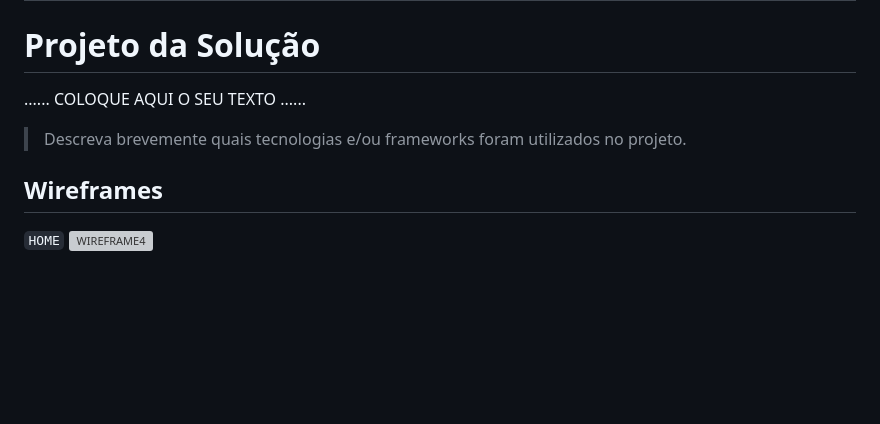
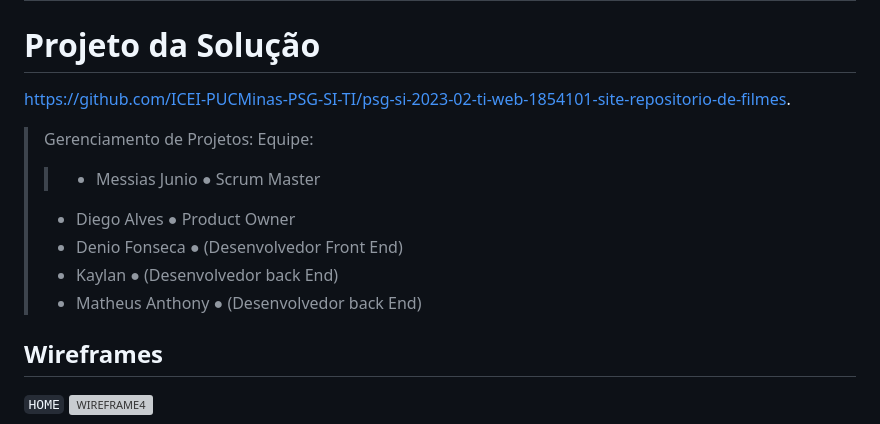
Before and after one commit to ICEI-PUCMinas-PSG-SI-TI/psg-si-2023-02-ti-web-1854101-repfilmes, a Markdown page: docs/relatorio/Relatorio Tecnico - TEMPLATE.md, the part around the change. Rendered like a GitHub page; blank space fills up the shorter version; grey boxes are pictures that could not be loaded.

```diff
--- a/docs/relatorio/Relatorio Tecnico - TEMPLATE.md
+++ b/docs/relatorio/Relatorio Tecnico - TEMPLATE.md
@@ -162,8 +162,16 @@ RNF-05 | O sistema deve ser desenvolvido para uso pela Internet com metodologia
 
 # Projeto da Solução
 
-......  COLOQUE AQUI O SEU TEXTO ......
-> Descreva brevemente quais tecnologias e/ou frameworks foram utilizados no projeto.
+https://github.com/ICEI-PUCMinas-PSG-SI-TI/psg-si-2023-02-ti-web-1854101-site-repositorio-de-filmes.
+
+> Gerenciamento de Projetos:
+Equipe:
+> > - Messias Junio ●	Scrum Master
+> - Diego Alves  ●	Product Owner
+> - Denio Fonseca ●	(Desenvolvedor Front End)
+> - Kaylan ●	(Desenvolvedor back End)
+> - Matheus Anthony ●	(Desenvolvedor back End)
+
 
 ## Wireframes
 
```
